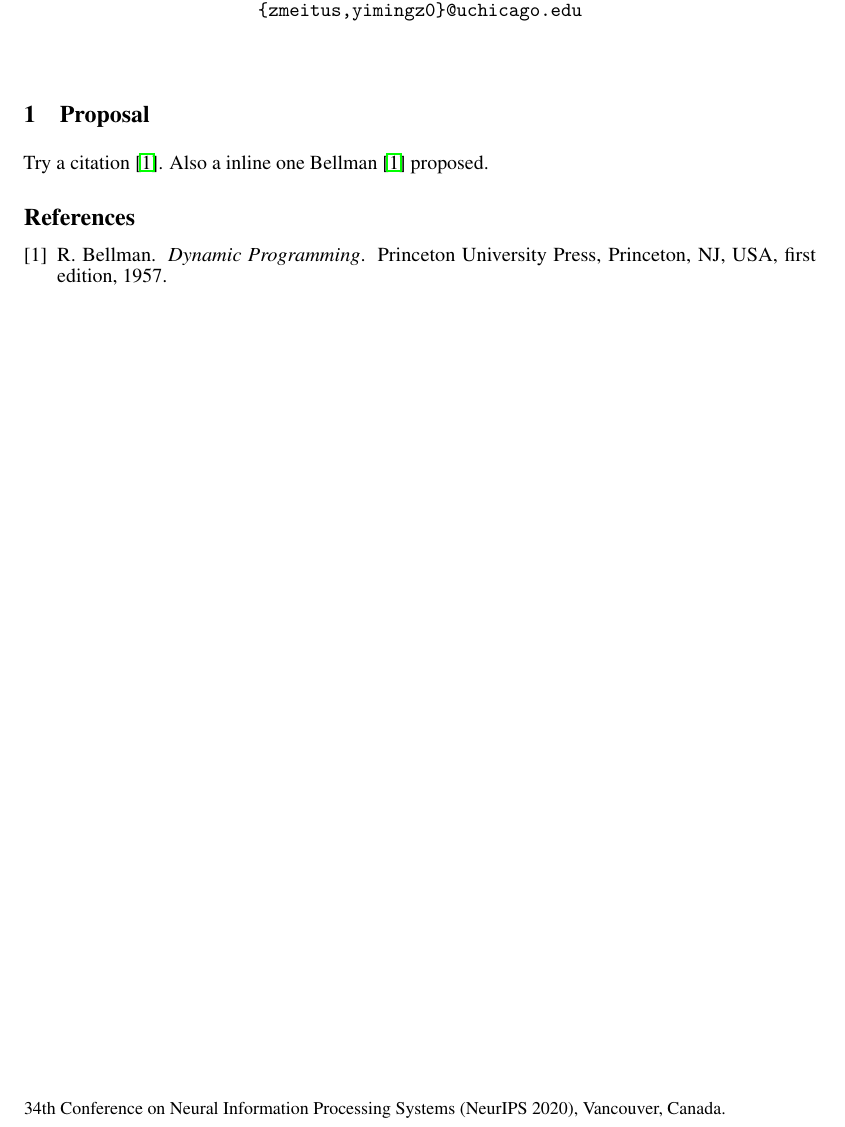
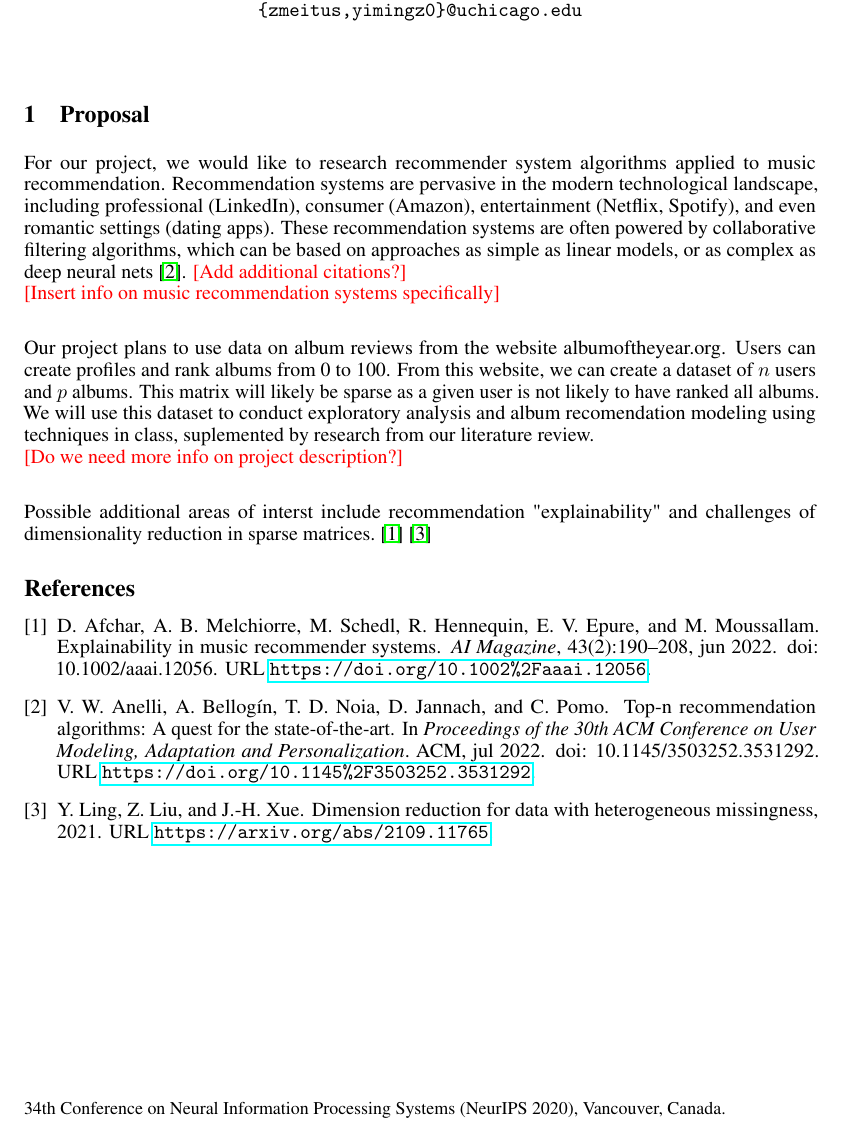
Before and after one commit to Y0mingZhang/music-recommendation, a LaTeX document (paper/proposal.tex): part of the page, cut so that both start at the same text. Compiled offline with pdfLaTeX.

Commit message:
add draft project description and citations

```diff
--- a/paper/proposal.tex
+++ b/paper/proposal.tex
@@ -12,6 +12,7 @@
 \usepackage{amsfonts}       % blackboard math symbols
 \usepackage{nicefrac}       % compact symbols for 1/2, etc.
 \usepackage{microtype}      % microtypography
+\usepackage{xcolor}         % text color
 
 \title{ML Proposal}
 
@@ -34,8 +35,28 @@
 \maketitle
 
 \section{Proposal}
-Try a citation~\citep{bellmanDynamicProgramming1957}.
-Also a inline one \citet{bellmanDynamicProgramming1957} proposed.
+
+
+For our project, we would like to research recommender system algorithms applied
+to music recommendation. Recommendation systems are pervasive in the modern
+technological landscape, including professional (LinkedIn), consumer (Amazon),
+entertainment (Netflix, Spotify), and even romantic settings (dating apps). These
+recommendation systems are often powered by collaborative filtering algorithms,
+which can be based on approaches as simple as linear models, or as complex as
+deep neural nets~\citep{Anelli_2022}.
+\textcolor{red}{[Add additional citations?]} \\
+\textcolor{red}{[Insert info on music recommendation systems specifically]} \\
+
+Our project plans to use data on album reviews from the website albumoftheyear.org.
+Users can create profiles and rank albums from 0 to 100. From this website, we
+can create a dataset of $n$ users and $p$ albums. This matrix will likely be
+sparse as a given user is not likely to have ranked all albums. We will use this
+dataset to conduct exploratory analysis and album recomendation modeling using
+techniques in class, suplemented by research from our literature review.\\
+\textcolor{red}{[Do we need more info on project description?]} \\
+
+Possible additional areas of interst include recommendation "explainability" and
+challenges of dimensionality reduction in sparse matrices.~\citep{Afchar_2022}~\citep{Ling_2021}
 
 \bibliography{ref}
 \bibliographystyle{abbrvnat}
```
Also changed, not shown: paper/ref.bib (+56 -0 lines), paper/proposal.tex (2 more changed lines).
